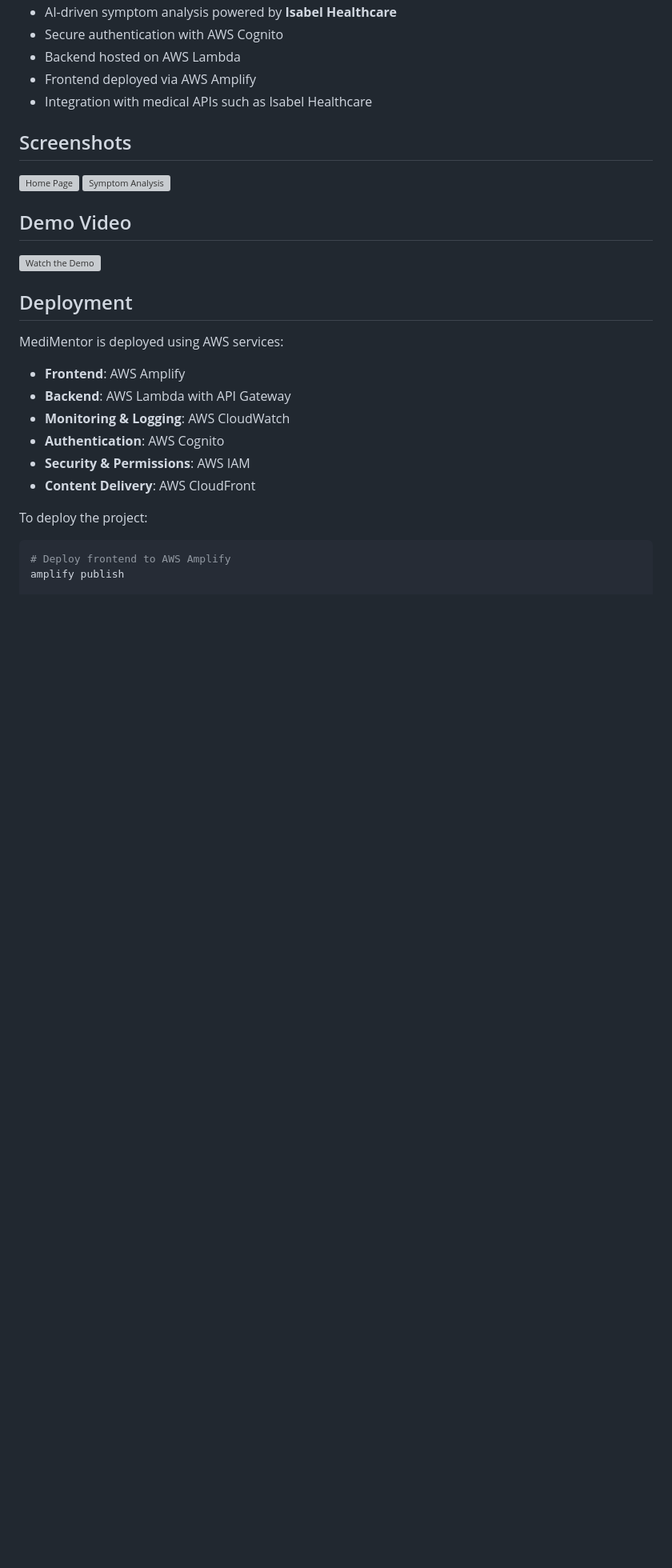
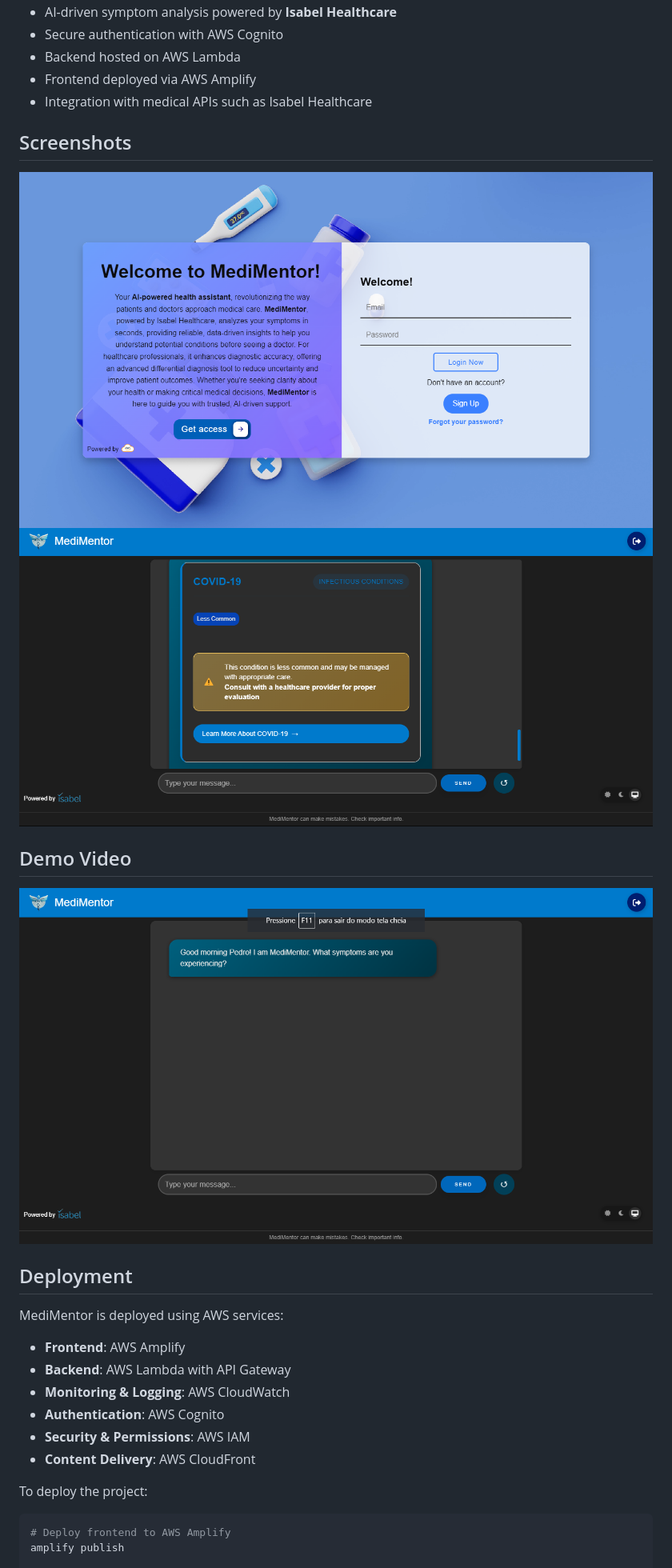
Before and after one commit to PedroAugusto2004/MediMentor, a Markdown page: README.md, the part around the change. Shown at 80% size. Rendered like a GitHub page; blank space fills up the shorter version; grey boxes are pictures that could not be loaded.

Commit message:
presentation

```diff
--- a/README.md
+++ b/README.md
@@ -15,11 +15,11 @@ MediMentor is designed to assist both **patients** and **healthcare professional
 - Integration with medical APIs such as Isabel Healthcare
 
 ## Screenshots
-![Home Page](./assets/images/home.png)
-![Symptom Analysis](./assets/images/symptons.png)
+![Home Page](public/assets/images/home.png)
+![Symptom Analysis](public/assets/images/symptons.png)
 
 ## Demo Video
-[![Watch the Demo](./assets/images/tutorial.png)](./assets/videos/tutorial.mp4)
+[![Watch the Demo](public/assets/images/tutorial.png)](./assets/videos/tutorial.mp4)
 
 ## Deployment
 MediMentor is deployed using AWS services:
```
